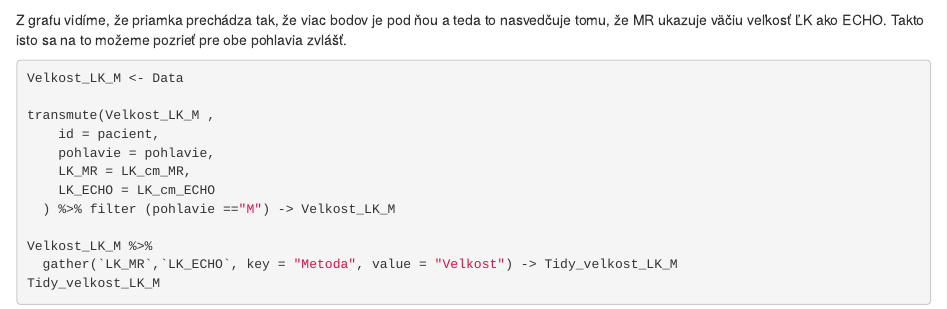
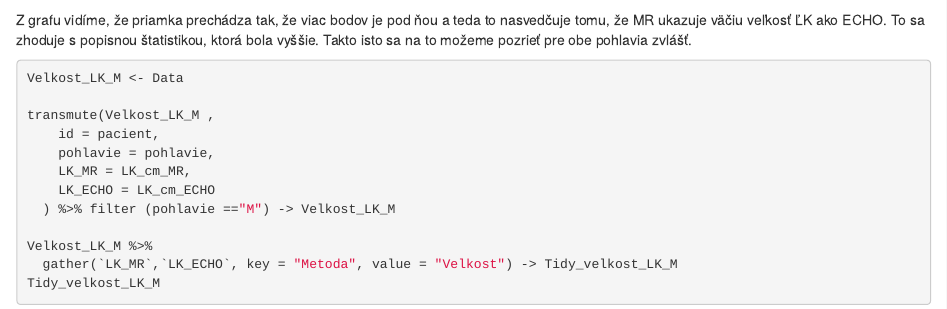
Before and after one commit to vjanacova/RSkuska, an R Markdown document (Skuska_Veronika_Janacova.Rmd): the page in a window 1100 px wide, from 6280 px down. Rendered offline with R 4.5, knitr and Pandoc, with nearby package versions; code that draws random numbers runs with fixed seeds of ours.

Commit message:
Update Skuska_Veronika_Janacova.Rmd

````diff
--- a/Skuska_Veronika_Janacova.Rmd
+++ b/Skuska_Veronika_Janacova.Rmd
@@ -132,7 +132,7 @@ Plot1 <-
 Plot1
 ```
 
-Z grafu vidíme, že priamka prechádza tak, že viac bodov je pod ňou a teda to nasvedčuje tomu, že MR ukazuje väčiu veľkosť ĽK ako ECHO.
+Z grafu vidíme, že priamka prechádza tak, že viac bodov je pod ňou a teda to nasvedčuje tomu, že MR ukazuje väčiu veľkosť ĽK ako ECHO. To sa zhoduje s popisnou štatistikou, ktorá bola vyššie.
 Takto isto sa na to možeme pozrieť pre obe pohlavia zvlášť.
 
 ```{r}
````
